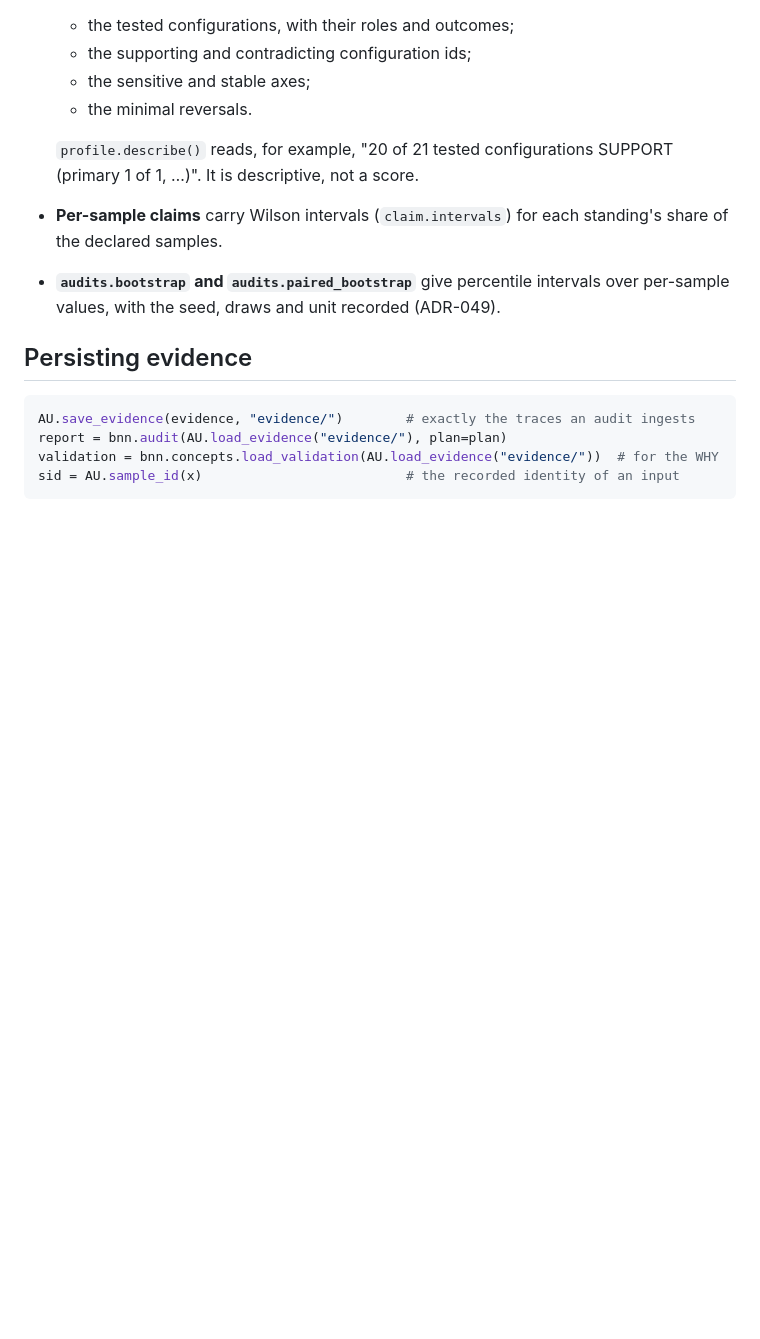
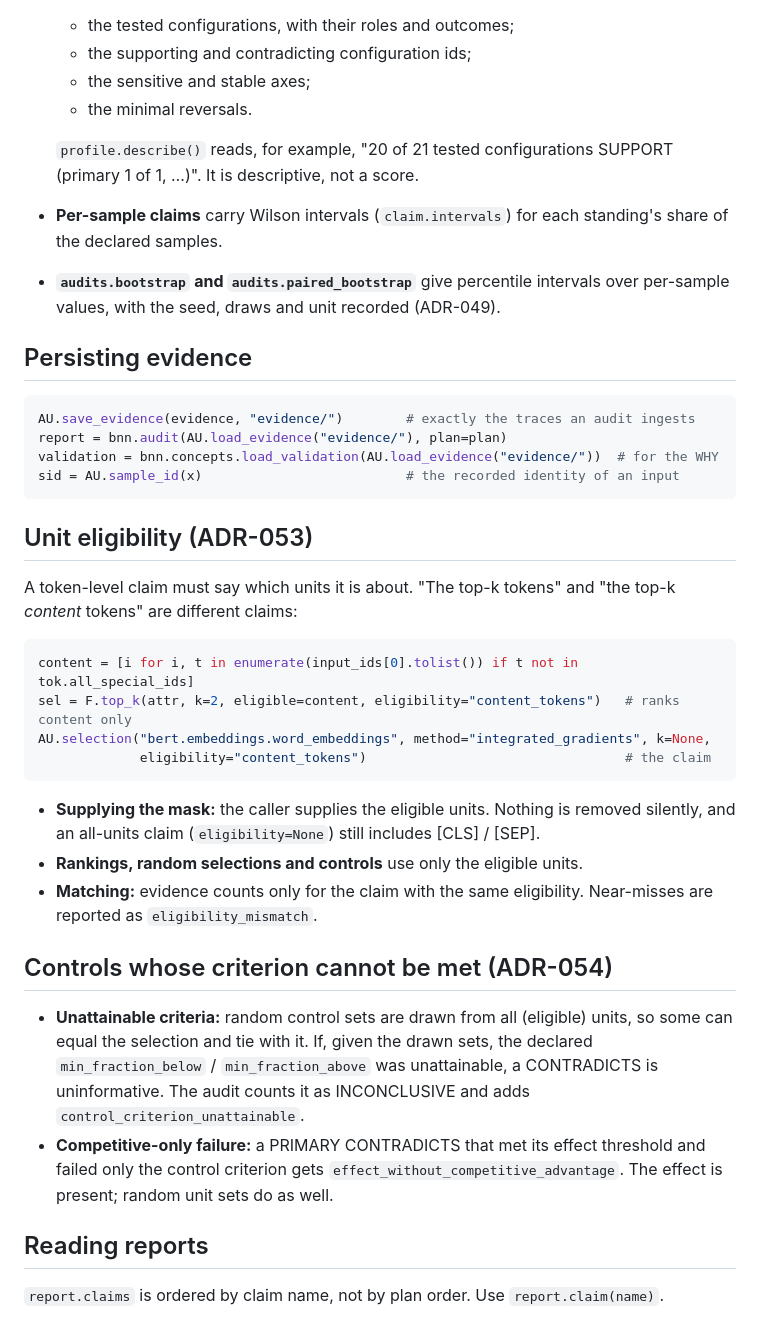
Before and after one commit to NikolasRoufas/beyondnn, a Markdown page: docs/audit/plans.md, the part around the change. Rendered like a GitHub page; blank space fills up the shorter version.

Commit message:
Docs: unit eligibility, unattainable controls, competitive-only failure, report claim order; API-freeze additions; changelog

````diff
--- a/docs/audit/plans.md
+++ b/docs/audit/plans.md
@@ -119,3 +119,27 @@ report = bnn.audit(AU.load_evidence("evidence/"), plan=plan)
 validation = bnn.concepts.load_validation(AU.load_evidence("evidence/"))  # for the WHY
 sid = AU.sample_id(x)                          # the recorded identity of an input
 ```
+
+## Unit eligibility (ADR-053)
+
+A token-level claim must say which units it is about. "The top-k tokens" and "the top-k *content* tokens" are different claims:
+
+```python
+content = [i for i, t in enumerate(input_ids[0].tolist()) if t not in tok.all_special_ids]
+sel = F.top_k(attr, k=2, eligible=content, eligibility="content_tokens")   # ranks content only
+AU.selection("bert.embeddings.word_embeddings", method="integrated_gradients", k=None,
+             eligibility="content_tokens")                                 # the claim
+```
+
+- **Supplying the mask:** the caller supplies the eligible units. Nothing is removed silently, and an all-units claim (`eligibility=None`) still includes [CLS] / [SEP].
+- **Rankings, random selections and controls** use only the eligible units.
+- **Matching:** evidence counts only for the claim with the same eligibility. Near-misses are reported as `eligibility_mismatch`.
+
+## Controls whose criterion cannot be met (ADR-054)
+
+- **Unattainable criteria:** random control sets are drawn from all (eligible) units, so some can equal the selection and tie with it. If, given the drawn sets, the declared `min_fraction_below` / `min_fraction_above` was unattainable, a CONTRADICTS is uninformative. The audit counts it as INCONCLUSIVE and adds `control_criterion_unattainable`.
+- **Competitive-only failure:** a PRIMARY CONTRADICTS that met its effect threshold and failed only the control criterion gets `effect_without_competitive_advantage`. The effect is present; random unit sets do as well.
+
+## Reading reports
+
+`report.claims` is ordered by claim name, not by plan order. Use `report.claim(name)`.
````
Also changed, not shown: CHANGELOG.md (+8 -0 lines), docs/API_FREEZE.md (+13 -0 lines).
